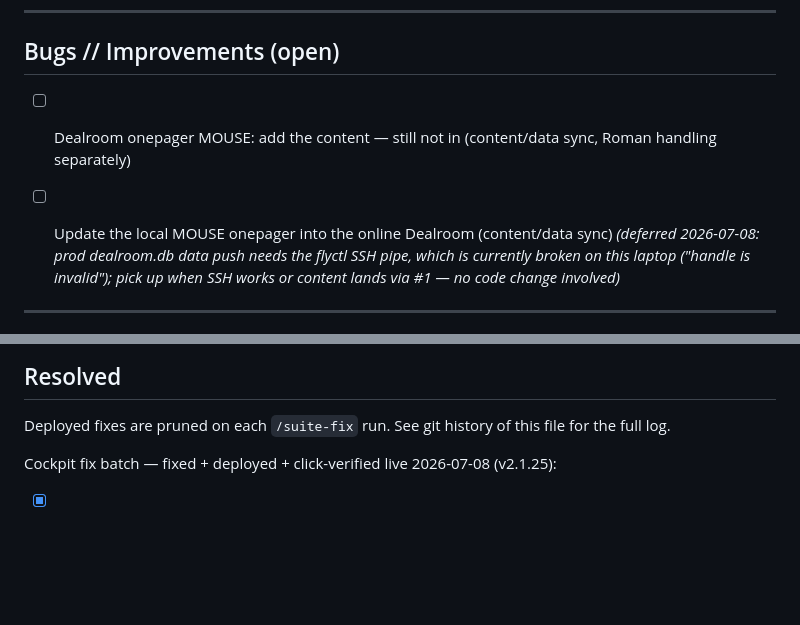
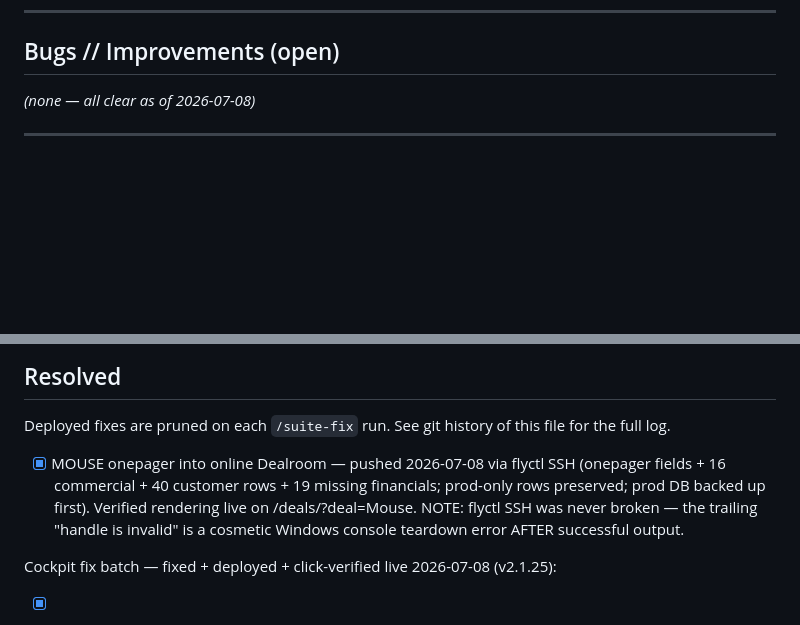
Before and after one commit to pavlovs/repuro-suite, a Markdown page: suite/ISSUES.md, 2 parts joined by grey strips. GitHub-like rendering; blank space fills up the shorter version.

Commit message:
docs(suite): ISSUES.md — MOUSE onepager synced to prod dealroom.db
Pushed via flyctl SSH (sftp put + python3): onepager fields, 16 commercial,
40 customer, 19 missing financial rows; prod-only rows preserved; prod DB
backed up first. Verified rendering live on /deals/?deal=Mouse. flyctl SSH
was never broken — trailing "handle is invalid" is cosmetic console teardown.

Co-Authored-By: Claude Fable 5 <noreply@anthropic.com>

```diff
--- a/suite/ISSUES.md
+++ b/suite/ISSUES.md
@@ -11,8 +11,7 @@ Claude reads this when `/suite-fix` is invoked.
 ---
 ## Bugs // Improvements (open)
 
-- [ ] Dealroom onepager MOUSE: add the content — still not in (content/data sync, Roman handling separately)
-- [ ] Update the local MOUSE onepager into the online Dealroom (content/data sync) *(deferred 2026-07-08: prod dealroom.db data push needs the flyctl SSH pipe, which is currently broken on this laptop ("handle is invalid"); pick up when SSH works or content lands via #1 — no code change involved)*
+*(none — all clear as of 2026-07-08)*
 
 
 
@@ -43,6 +42,8 @@ Claude reads this when `/suite-fix` is invoked.
 ## Resolved
 Deployed fixes are pruned on each `/suite-fix` run. See git history of this file for the full log.
 
+- [x] MOUSE onepager into online Dealroom — pushed 2026-07-08 via flyctl SSH (onepager fields + 16 commercial + 40 customer rows + 19 missing financials; prod-only rows preserved; prod DB backed up first). Verified rendering live on /deals/?deal=Mouse. NOTE: flyctl SSH was never broken — the trailing "handle is invalid" is a cosmetic Windows console teardown error AFTER successful output.
+
 Cockpit fix batch — fixed + deployed + click-verified live 2026-07-08 (v2.1.25):
 
 - [x] +1D does nothing — TWO root causes: (1) `addDays()` used `toISOString()` (UTC): in Berlin the +1 day collapsed back to the same date, a deterministic no-op; (2) stale-version 409 after reorders reverted the bump silently — quick actions now retry once with the server's current version (`detail.current.version`, wire shape verified live). Editor saves keep conflict semantics (no blind retry — would clobber Flo/agent edits; Codex HIGH finding).
```
